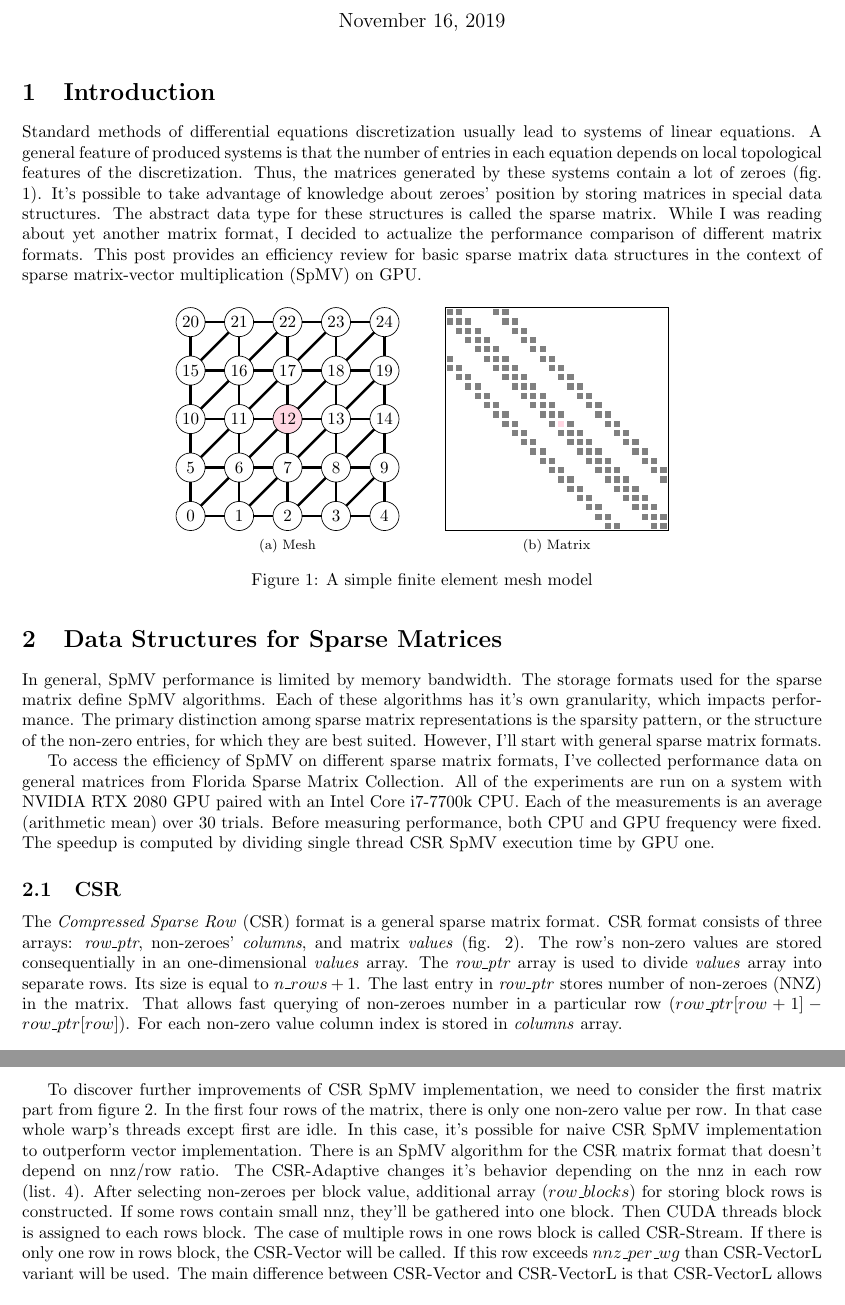
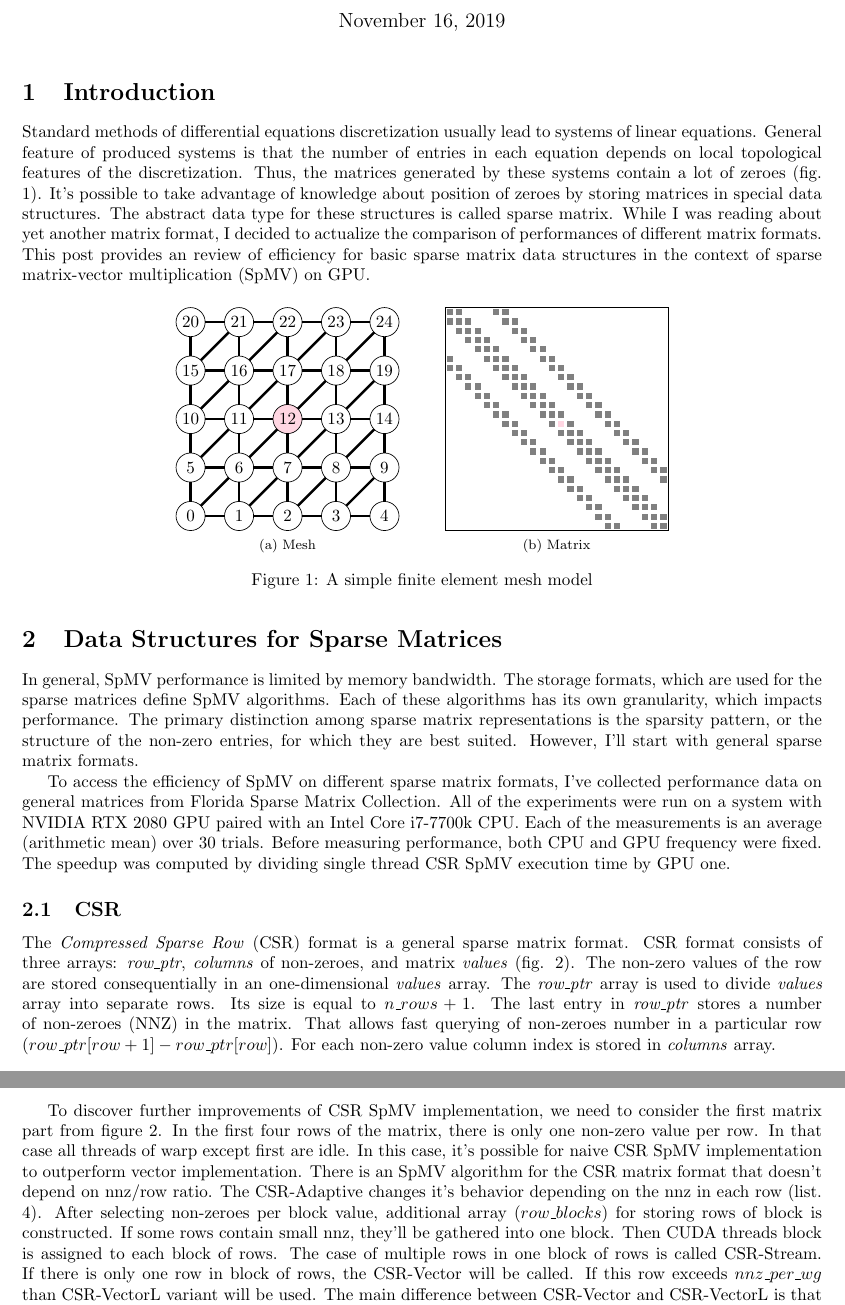
Before and after one commit to gevtushenko/matrix_format_performance, a LaTeX document (doc/post.tex): two parts of pages 1 and 8 of 20, joined at a grey line, cut so that both start at the same text. Compiled offline with pdfLaTeX.

Commit message:
Fix some mistakes

```diff
--- a/doc/post.tex
+++ b/doc/post.tex
@@ -50,10 +50,10 @@
 \section{Introduction}
 
 Standard methods of differential equations discretization usually lead to systems of linear equations.
-A general feature of produced systems is that the number of entries in each equation depends on local topological features of the discretization.
-Thus, the matrices generated by these systems contain a lot of zeroes (fig. \ref{fem_to_sparse_matrix}). It's possible to take advantage of knowledge about zeroes' position by
-storing matrices in special data structures. The abstract data type for these structures is called the sparse matrix. While I was reading about yet another matrix format,
-I decided to actualize the performance comparison of different matrix formats. This post provides an efficiency review for basic sparse matrix data structures in the context
+General feature of produced systems is that the number of entries in each equation depends on local topological features of the discretization.
+Thus, the matrices generated by these systems contain a lot of zeroes (fig. \ref{fem_to_sparse_matrix}). It's possible to take advantage of knowledge about position of zeroes by
+storing matrices in special data structures. The abstract data type for these structures is called sparse matrix. While I was reading about yet another matrix format,
+I decided to actualize the comparison of performances of different matrix formats. This post provides an review of efficiency for basic sparse matrix data structures in the context
 of sparse matrix-vector multiplication (SpMV) on GPU.
 
 \begin{figure}[H]
@@ -155,13 +155,13 @@ of sparse matrix-vector multiplication (SpMV) on GPU.
 
 
 \section{Data Structures for Sparse Matrices}
-In general, SpMV performance is limited by memory bandwidth. The storage formats used for the sparse matrix define SpMV algorithms. Each of these
-algorithms has it's own granularity, which impacts performance. The primary distinction among sparse matrix representations is the
+In general, SpMV performance is limited by memory bandwidth. The storage formats, which are used for the sparse matrices define SpMV algorithms. Each of these
+algorithms has its own granularity, which impacts performance. The primary distinction among sparse matrix representations is the
 sparsity pattern, or the structure of the non-zero entries, for which they are best suited. However, I'll start with general sparse matrix formats.
 
 To access the efficiency of SpMV on different sparse matrix formats, I've collected performance data on general matrices from
-Florida Sparse Matrix Collection. All of the experiments are run on a system with NVIDIA RTX 2080 GPU paired with an Intel Core i7-7700k CPU. Each
-of the measurements is an average (arithmetic mean) over 30 trials. Before measuring performance, both CPU and GPU frequency were fixed. The speedup is computed
+Florida Sparse Matrix Collection. All of the experiments were run on a system with NVIDIA RTX 2080 GPU paired with an Intel Core i7-7700k CPU. Each
+of the measurements is an average (arithmetic mean) over 30 trials. Before measuring performance, both CPU and GPU frequency were fixed. The speedup was computed
 by dividing single thread CSR SpMV execution time by GPU one.
 
 
@@ -169,8 +169,8 @@ by dividing single thread CSR SpMV execution time by GPU one.
 
 \subsection{CSR}
 The \textit{Compressed Sparse Row} (CSR) format is a general sparse matrix format. CSR format consists of three arrays: \textit{row\_ptr},
-non-zeroes' \textit{columns}, and matrix \textit{values} (fig. \ref{csr_format}). The row's non-zero values are stored consequentially in an one-dimensional \textit{values} array. The \textit{row\_ptr} array
-is used to divide \textit{values} array into separate rows. Its size is equal to $n\_rows + 1$. The last entry in \textit{row\_ptr} stores number of non-zeroes (NNZ) in the
+\textit{columns} of non-zeroes, and matrix \textit{values} (fig. \ref{csr_format}). The non-zero values of the row are stored consequentially
+in an one-dimensional \textit{values} array. The \textit{row\_ptr} array is used to divide \textit{values} array into separate rows. Its size is equal to $n\_rows + 1$. The last entry in \textit{row\_ptr} stores a number of non-zeroes (NNZ) in the
 matrix. That allows fast querying of non-zeroes number in a particular row ($row\_ptr[row+1] - row\_ptr[row]$).
 For each non-zero value column index is stored in \textit{columns} array.
 
@@ -745,12 +745,12 @@ only $4.80$.
 \end{figure}
 
 To discover further improvements of CSR SpMV implementation, we need to consider the first matrix part from figure \ref{csr_format}. In the first four rows
-of the matrix, there is only one non-zero value per row. In that case whole warp's threads except first are idle. In this case, it's possible
+of the matrix, there is only one non-zero value per row. In that case all threads of warp except first are idle. In this case, it's possible
 for naive CSR SpMV implementation to outperform vector implementation. There is an SpMV algorithm for the CSR matrix format that doesn't depend on nnz/row ratio.
 The CSR-Adaptive changes it's behavior depending on the nnz in each row (list. \ref{csr_adaptive}). After selecting non-zeroes per block value,
-additional array ($row\_blocks$) for storing block rows is constructed. If some rows contain small nnz, they'll be gathered into one block. Then
-CUDA threads block is assigned to each rows block. The case of multiple rows in one rows block is called CSR-Stream. If there is only one row
-in rows block, the CSR-Vector will be called. If this row exceeds $nnz\_per\_wg$ than CSR-VectorL variant will be used. The main difference between
+additional array ($row\_blocks$) for storing rows of block is constructed. If some rows contain small nnz, they'll be gathered into one block. Then
+CUDA threads block is assigned to each block of rows. The case of multiple rows in one block of rows is called CSR-Stream. If there is only one row
+in block of rows, the CSR-Vector will be called. If this row exceeds $nnz\_per\_wg$ than CSR-VectorL variant will be used. The main difference between
 CSR-Vector and CSR-VectorL is that CSR-VectorL allows executing multiple CSR-VectorL on one row and then reducing the results by using atomic operations.
 
 \begin{listing}[H]
```
Also changed, not shown: doc/post.pdf, doc/post.tex (10 more changed lines).
